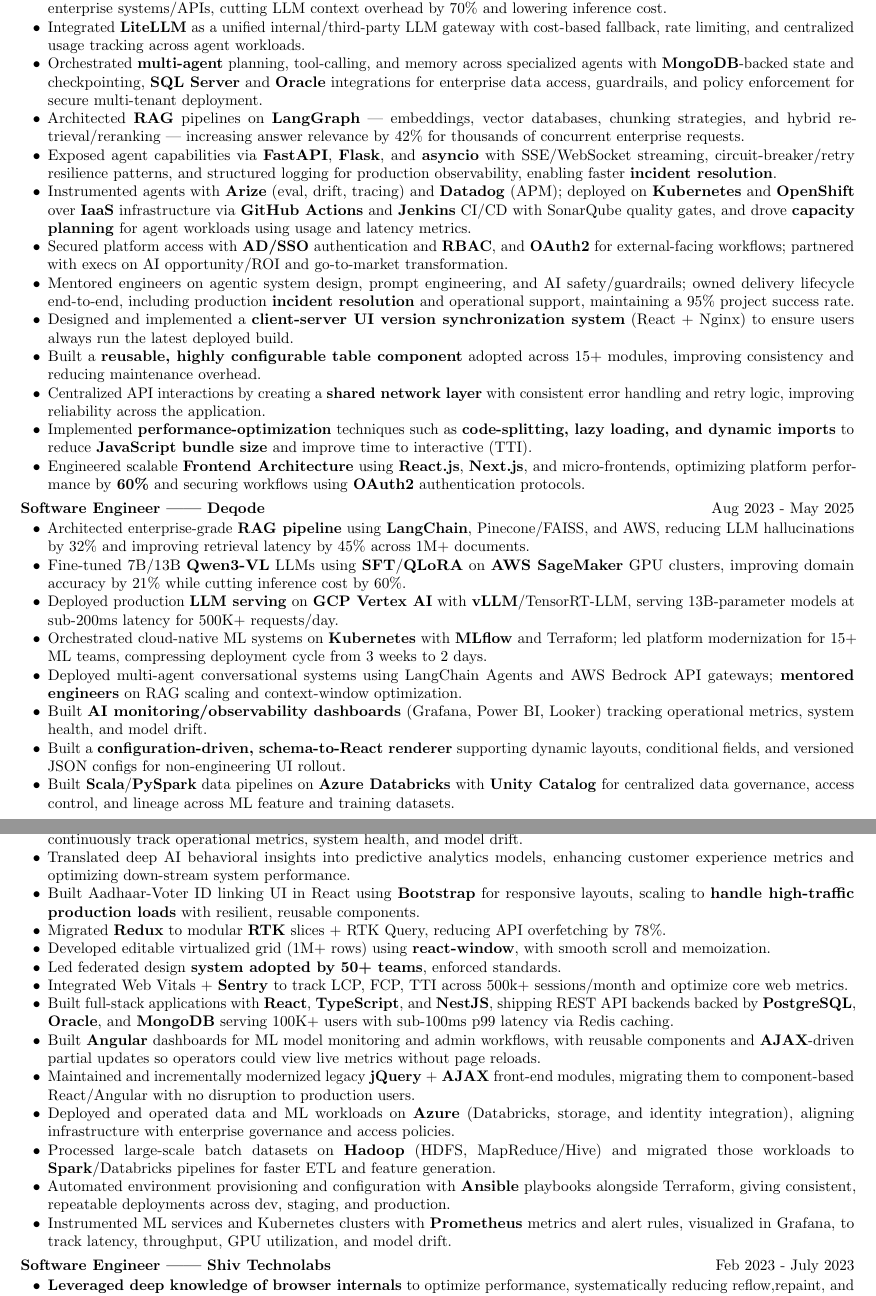
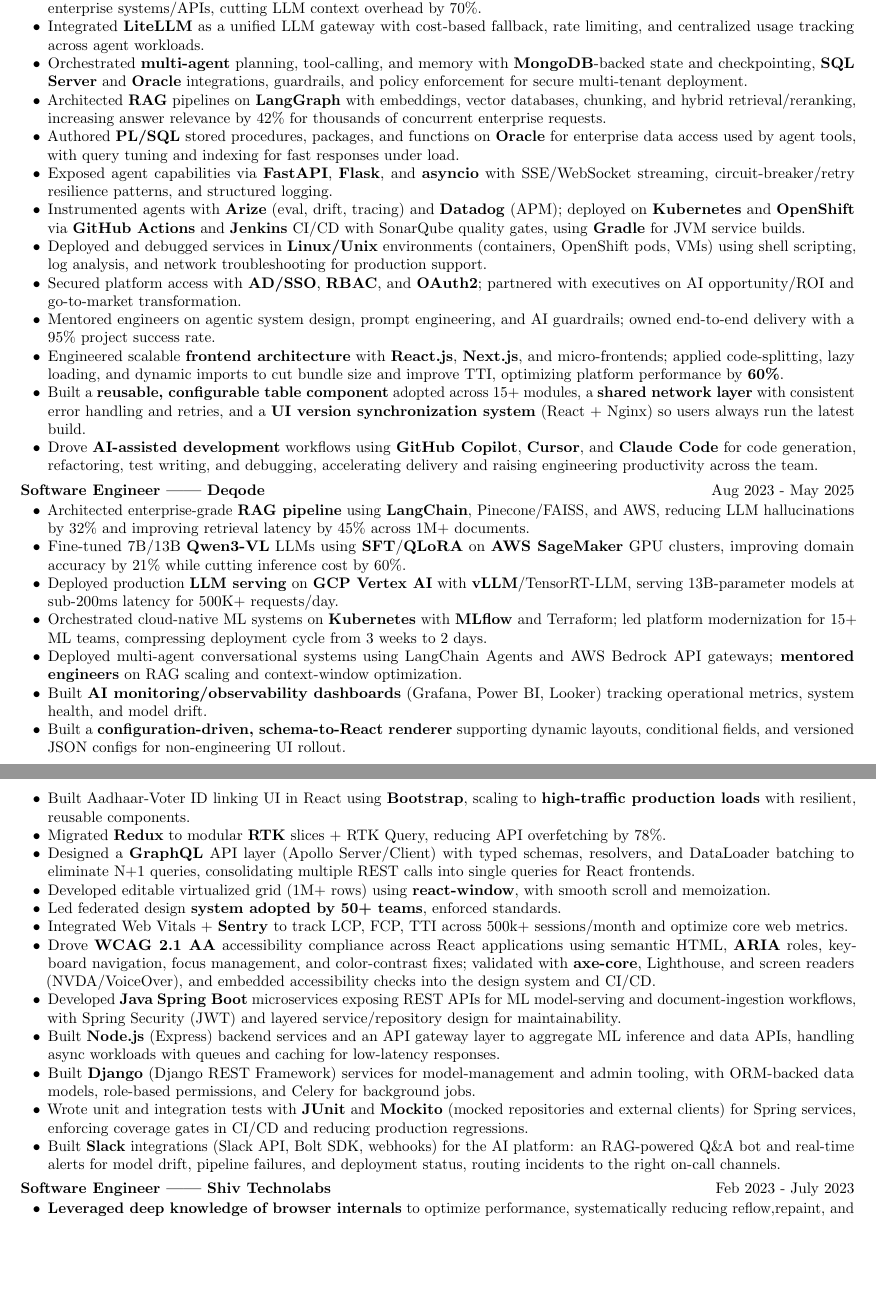
Before and after one commit to mohitdubey037/resume, a LaTeX CV (Wells Fargo/0036/Bengaluru/Mohit_Dubey_AI_FullStack_Resume.tex): two parts of pages 1 and 2 of 3, joined at a grey line, cut so that both start at the same text, the shorter picture padded with empty space. Compiled offline with pdfLaTeX.

Commit message:
changes for jpmc

```diff
--- a/Wells Fargo/0036/Bengaluru/Mohit_Dubey_AI_FullStack_Resume.tex
+++ b/Wells Fargo/0036/Bengaluru/Mohit_Dubey_AI_FullStack_Resume.tex
@@ -63,18 +64,18 @@
 \item {Led architecture of an enterprise-grade \textbf{GraphRAG}-based private coding assistant using \textbf{LangGraph}, \textbf{DeepAgents}, and agentic AI, improving retrieval accuracy by 38\% and cutting developer resolution time by 60\%.}
-\item {Designed a \textbf{low-code, configuration-driven agent platform} letting non-technical business users configure, deploy, and manage AI agents from reusable templates for automation, analytics, and predictive use cases.}
-\item {Built an \textbf{MCP server} with dynamic tool discovery, semantic search, and context orchestration to connect agents with enterprise systems/APIs, cutting LLM context overhead by 70\% and lowering inference cost.}
-\item {Integrated \textbf{LiteLLM} as a unified internal/third-party LLM gateway with cost-based fallback, rate limiting, and centralized usage tracking across agent workloads.}
-\item {Orchestrated \textbf{multi-agent} planning, tool-calling, and memory across specialized agents with \textbf{MongoDB}-backed state and checkpointing, \textbf{SQL Server} and \textbf{Oracle} integrations for enterprise data access, guardrails, and policy enforcement for secure multi-tenant deployment.}
-\item {Architected \textbf{RAG} pipelines on \textbf{LangGraph} — embeddings, vector databases, chunking strategies, and hybrid retrieval/reranking — increasing answer relevance by 42\% for thousands of concurrent enterprise requests.}
-\item {Exposed agent capabilities via \textbf{FastAPI}, \textbf{Flask}, and \textbf{asyncio} with SSE/WebSocket streaming, circuit-breaker/retry resilience patterns, and structured logging for production observability, enabling faster \textbf{incident resolution}.}
-\item {Instrumented agents with \textbf{Arize} (eval, drift, tracing) and \textbf{Datadog} (APM); deployed on \textbf{Kubernetes} and \textbf{OpenShift} over \textbf{IaaS} infrastructure via \textbf{GitHub Actions} and \textbf{Jenkins} CI/CD with SonarQube quality gates, and drove \textbf{capacity planning} for agent workloads using usage and latency metrics.}
-\item {Secured platform access with \textbf{AD/SSO} authentication and \textbf{RBAC}, and \textbf{OAuth2} for external-facing workflows; partnered with execs on AI opportunity/ROI and go-to-market transformation.}
-\item {Mentored engineers on agentic system design, prompt engineering, and AI safety/guardrails; owned delivery lifecycle end-to-end, including production \textbf{incident resolution} and operational support, maintaining a 95\% project success rate.}
-\item {Designed and implemented a \textbf{client-server UI version synchronization system} (React + Nginx) to ensure users always run the latest deployed build.}
-\item {Built a \textbf{reusable, highly configurable table component} adopted across 15+ modules, improving consistency and reducing maintenance overhead.}
-\item {Centralized API interactions by creating a \textbf{shared network layer} with consistent error handling and retry logic, improving reliability across the application.}
-\item {Implemented \textbf{performance-optimization} techniques such as \textbf{code-splitting, lazy loading, and dynamic imports} to reduce \textbf{JavaScript bundle size} and improve time to interactive (TTI).}
-\item {Engineered scalable \textbf{Frontend Architecture} using \textbf{React.js}, \textbf{Next.js}, and micro-frontends, optimizing platform performance by \textbf{60\%} and securing workflows using \textbf{OAuth2} authentication protocols.}
+\item {Designed a \textbf{low-code, configuration-driven agent platform} letting non-technical business users configure, deploy, and manage AI agents from reusable templates.}
+\item {Built an \textbf{MCP server} with dynamic tool discovery, semantic search, and context orchestration to connect agents with enterprise systems/APIs, cutting LLM context overhead by 70\%.}
+\item {Integrated \textbf{LiteLLM} as a unified LLM gateway with cost-based fallback, rate limiting, and centralized usage tracking across agent workloads.}
+\item {Orchestrated \textbf{multi-agent} planning, tool-calling, and memory with \textbf{MongoDB}-backed state and checkpointing, \textbf{SQL Server} and \textbf{Oracle} integrations, guardrails, and policy enforcement for secure multi-tenant deployment.}
+\item {Architected \textbf{RAG} pipelines on \textbf{LangGraph} with embeddings, vector databases, chunking, and hybrid retrieval/reranking, increasing answer relevance by 42\% for thousands of concurrent enterprise requests.}
+\item {Authored \textbf{PL/SQL} stored procedures, packages, and functions on \textbf{Oracle} for enterprise data access used by agent tools, with query tuning and indexing for fast responses under load.}
+\item {Exposed agent capabilities via \textbf{FastAPI}, \textbf{Flask}, and \textbf{asyncio} with SSE/WebSocket streaming, circuit-breaker/retry resilience patterns, and structured logging.}
+\item {Instrumented agents with \textbf{Arize} (eval, drift, tracing) and \textbf{Datadog} (APM); deployed on \textbf{Kubernetes} and \textbf{OpenShift} via \textbf{GitHub Actions} and \textbf{Jenkins} CI/CD with SonarQube quality gates, using \textbf{Gradle} for JVM service builds.}
+\item {Deployed and debugged services in \textbf{Linux/Unix} environments (containers, OpenShift pods, VMs) using shell scripting, log analysis, and network troubleshooting for production support.}
+\item {Secured platform access with \textbf{AD/SSO}, \textbf{RBAC}, and \textbf{OAuth2}; partnered with executives on AI opportunity/ROI and go-to-market transformation.}
+\item {Mentored engineers on agentic system design, prompt engineering, and AI guardrails; owned end-to-end delivery with a 95\% project success rate.}
+\item {Engineered scalable \textbf{frontend architecture} with \textbf{React.js}, \textbf{Next.js}, and micro-frontends; applied code-splitting, lazy loading, and dynamic imports to cut bundle size and improve TTI, optimizing platform performance by \textbf{60\%}.}
+\item {Built a \textbf{reusable, configurable table component} adopted across 15+ modules, a \textbf{shared network layer} with consistent error handling and retries, and a \textbf{UI version synchronization system} (React + Nginx) so users always run the latest build.}
+\item {Drove \textbf{AI-assisted development} workflows using \textbf{GitHub Copilot}, \textbf{Cursor}, and \textbf{Claude Code} for code generation, refactoring, test writing, and debugging, accelerating delivery and raising engineering productivity across the team.}
 \end{itemize}
 
 
@@ -92,25 +93,19 @@
 \item {Deployed multi-agent conversational systems using LangChain Agents and AWS Bedrock API gateways; \textbf{mentored engineers} on RAG scaling and context-window optimization.}
 \item {Built \textbf{AI monitoring/observability dashboards} (Grafana, Power BI, Looker) tracking operational metrics, system health, and model drift.}
 \item {Built a \textbf{configuration-driven, schema-to-React renderer} supporting dynamic layouts, conditional fields, and versioned JSON configs for non-engineering UI rollout.}
-\item {Built \textbf{Scala}/\textbf{PySpark} data pipelines on \textbf{Azure Databricks} with \textbf{Unity Catalog} for centralized data governance, access control, and lineage across ML feature and training datasets.}
-\item {Created robust \textbf{AI monitoring and real-time dashboarding infrastructures} using Grafana, Power BI, and Looker to continuously track operational metrics, system health, and model drift.}
-\item {Translated deep AI behavioral insights into predictive analytics models, enhancing customer experience metrics and optimizing down-stream system performance.}
-\item {Built Aadhaar-Voter ID linking UI in React using \textbf{Bootstrap} for responsive layouts, scaling to \textbf{handle high-traffic production loads} with resilient, reusable components.}
+\item {Built Aadhaar-Voter ID linking UI in React using \textbf{Bootstrap}, scaling to \textbf{high-traffic production loads} with resilient, reusable components.}
 \item {Migrated \textbf{Redux} to modular \textbf{RTK} slices + RTK Query, reducing API overfetching by 78\%.}
+\item {Designed a \textbf{GraphQL} API layer (Apollo Server/Client) with typed schemas, resolvers, and DataLoader batching to eliminate N+1 queries, consolidating multiple REST calls into single queries for React frontends.}
 \item {Developed editable virtualized grid (1M+ rows) using \textbf{react-window}, with smooth scroll and memoization.}
 \item {Led federated design \textbf{system adopted by 50+ teams}, enforced standards.}
 \item {Integrated Web Vitals + \textbf{Sentry} to track LCP, FCP, TTI across 500k+ sessions/month and optimize core web metrics.}
-\item {Built full-stack applications with \textbf{React}, \textbf{TypeScript}, and \textbf{NestJS}, shipping REST API backends backed by \textbf{PostgreSQL}, \textbf{Oracle}, and \textbf{MongoDB} serving 100K+ users with sub-100ms p99 latency via Redis caching.}
-\item {Built \textbf{Angular} dashboards for ML model monitoring and admin workflows, with reusable components and \textbf{AJAX}-driven partial updates so operators could view live metrics without page reloads.}
-\item {Maintained and incrementally modernized legacy \textbf{jQuery} + \textbf{AJAX} front-end modules, migrating them to component-based React/Angular with no disruption to production users.}
-\item {Deployed and operated data and ML workloads on \textbf{Azure} (Databricks, storage, and identity integration), aligning infrastructure with enterprise governance and access policies.}
-\item {Processed large-scale batch datasets on \textbf{Hadoop} (HDFS, MapReduce/Hive) and migrated those workloads to \textbf{Spark}/Databricks pipelines for faster ETL and feature generation.}
-\item {Automated environment provisioning and configuration with \textbf{Ansible} playbooks alongside Terraform, giving consistent, repeatable deployments across dev, staging, and production.}
-\item {Instrumented ML services and Kubernetes clusters with \textbf{Prometheus} metrics and alert rules, visualized in Grafana, to track latency, throughput, GPU utilization, and model drift.}
-
-
+\item {Drove \textbf{WCAG 2.1 AA} accessibility compliance across React applications using semantic HTML, \textbf{ARIA} roles, keyboard navigation, focus management, and color-contrast fixes; validated with \textbf{axe-core}, Lighthouse, and screen readers (NVDA/VoiceOver), and embedded accessibility checks into the design system and CI/CD.}
+\item {Developed \textbf{Java} \textbf{Spring Boot} microservices exposing REST APIs for ML model-serving and document-ingestion workflows, with Spring Security (JWT) and layered service/repository design for maintainability.}
+\item {Built \textbf{Node.js} (Express) backend services and an API gateway layer to aggregate ML inference and data APIs, handling async workloads with queues and caching for low-latency responses.}
+\item {Built \textbf{Django} (Django REST Framework) services for model-management and admin tooling, with ORM-backed data models, role-based permissions, and Celery for background jobs.}
+\item {Wrote unit and integration tests with \textbf{JUnit} and \textbf{Mockito} (mocked repositories and external clients) for Spring services, enforcing coverage gates in CI/CD and reducing production regressions.}
+\item {Built \textbf{Slack} integrations (Slack API, Bolt SDK, webhooks) for the AI platform: an RAG-powered Q\&A bot and real-time alerts for model drift, pipeline failures, and deployment status, routing incidents to the right on-call channels.}
 \end{itemize}
-
 
 
 
```
Also changed, not shown: Wells Fargo/037/Mohit_Dubey_FullStack.tex (+1 -0 lines), Wells Fargo/0036/Bengaluru/Mohit_Dubey_AI_FullStack_Resume.pdf, Wells Fargo/037/Mohit_Dubey_FullStack.pdf, Wells Fargo/0036/Bengaluru/Mohit_Dubey_AI_FullStack_Resume.tex (11 more changed lines).
